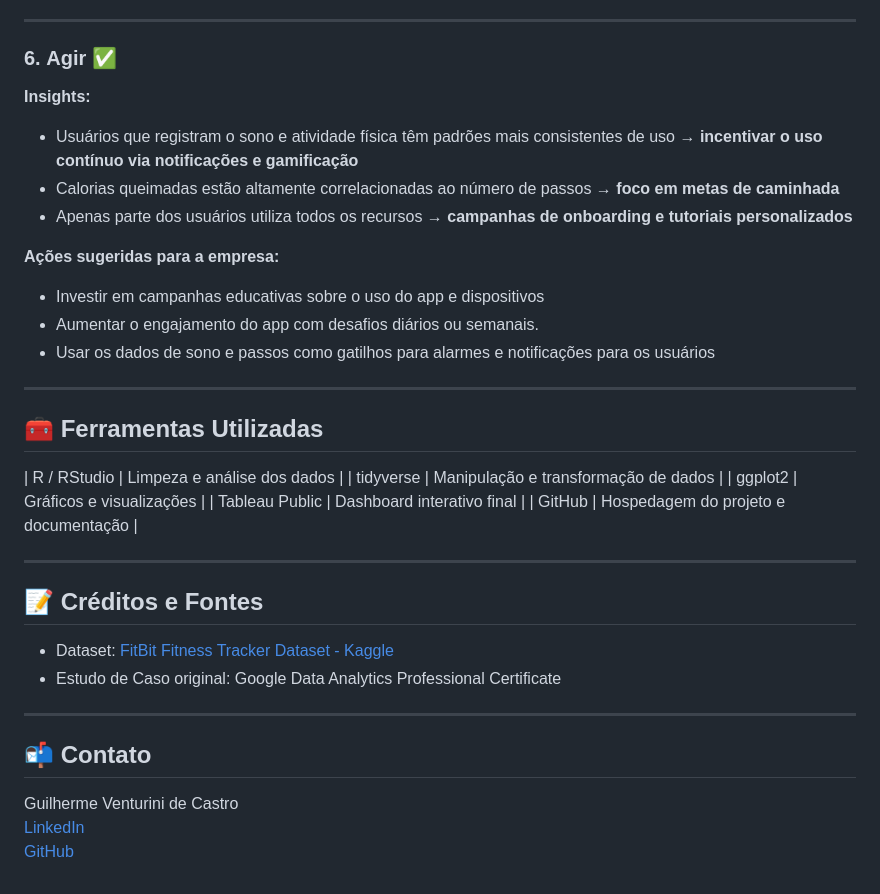
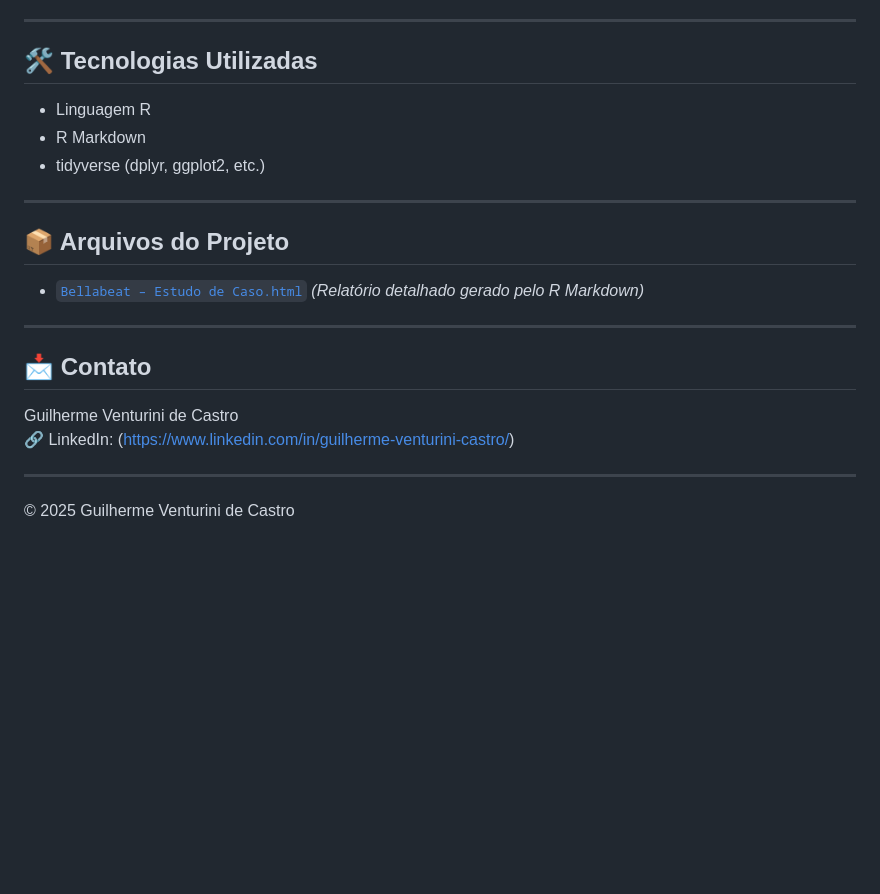
Before and after one commit to gvc2010/bellabeat-smart-wellness-analysis, a Markdown page: README.md, the part around the change printed below. Rendered like a GitHub page; blank space fills up the shorter version.

```diff
--- a/README.md
+++ b/README.md
@@ -68,38 +61,25 @@ Ferramentas:
 
 ---
 
-### 6. **Agir** ✅
-**Insights:**
-- Usuários que registram o sono e atividade física têm padrões mais consistentes de uso → **incentivar o uso contínuo via notificações e gamificação**
-- Calorias queimadas estão altamente correlacionadas ao número de passos → **foco em metas de caminhada**
-- Apenas parte dos usuários utiliza todos os recursos → **campanhas de onboarding e tutoriais personalizados**
+## 🛠️ Tecnologias Utilizadas
 
-**Ações sugeridas para a empresa:**
-- Investir em campanhas educativas sobre o uso do app e dispositivos
-- Aumentar o engajamento do app com desafios diários ou semanais.
-- Usar os dados de sono e passos como gatilhos para alarmes e notificações para os usuários
+- Linguagem R
+- R Markdown
+- tidyverse (dplyr, ggplot2, etc.)
 
 ---
 
-## 🧰 Ferramentas Utilizadas
+## 📦 Arquivos do Projeto
 
-| R / RStudio    | Limpeza e análise dos dados          |
-| tidyverse      | Manipulação e transformação de dados |
-| ggplot2        | Gráficos e visualizações             |
-| Tableau Public | Dashboard interativo final           |
-| GitHub         | Hospedagem do projeto e documentação |
+- [`Bellabeat – Estudo de Caso.html`](Bellabeat%20%E2%80%93%20Estudo%20de%20Caso.html) _(Relatório detalhado gerado pelo R Markdown)_
 
 ---
 
-## 📝 Créditos e Fontes
+## 📩 Contato
 
-- Dataset: [FitBit Fitness Tracker Dataset - Kaggle](https://www.kaggle.com/datasets/arashnic/fitbit)
-- Estudo de Caso original: Google Data Analytics Professional Certificate
+Guilherme Venturini de Castro
+🔗 LinkedIn: (https://www.linkedin.com/in/guilherme-venturini-castro/)
 
 ---
 
-## 📬 Contato
-
-Guilherme Venturini de Castro
-[LinkedIn](https://www.linkedin.com/in/guilherme-venturini-castro/)
-[GitHub](https://github.com/gvc2010)
+© 2025 Guilherme Venturini de Castro
```
Also changed, not shown: other parts of README.md (+36 -43 lines).
